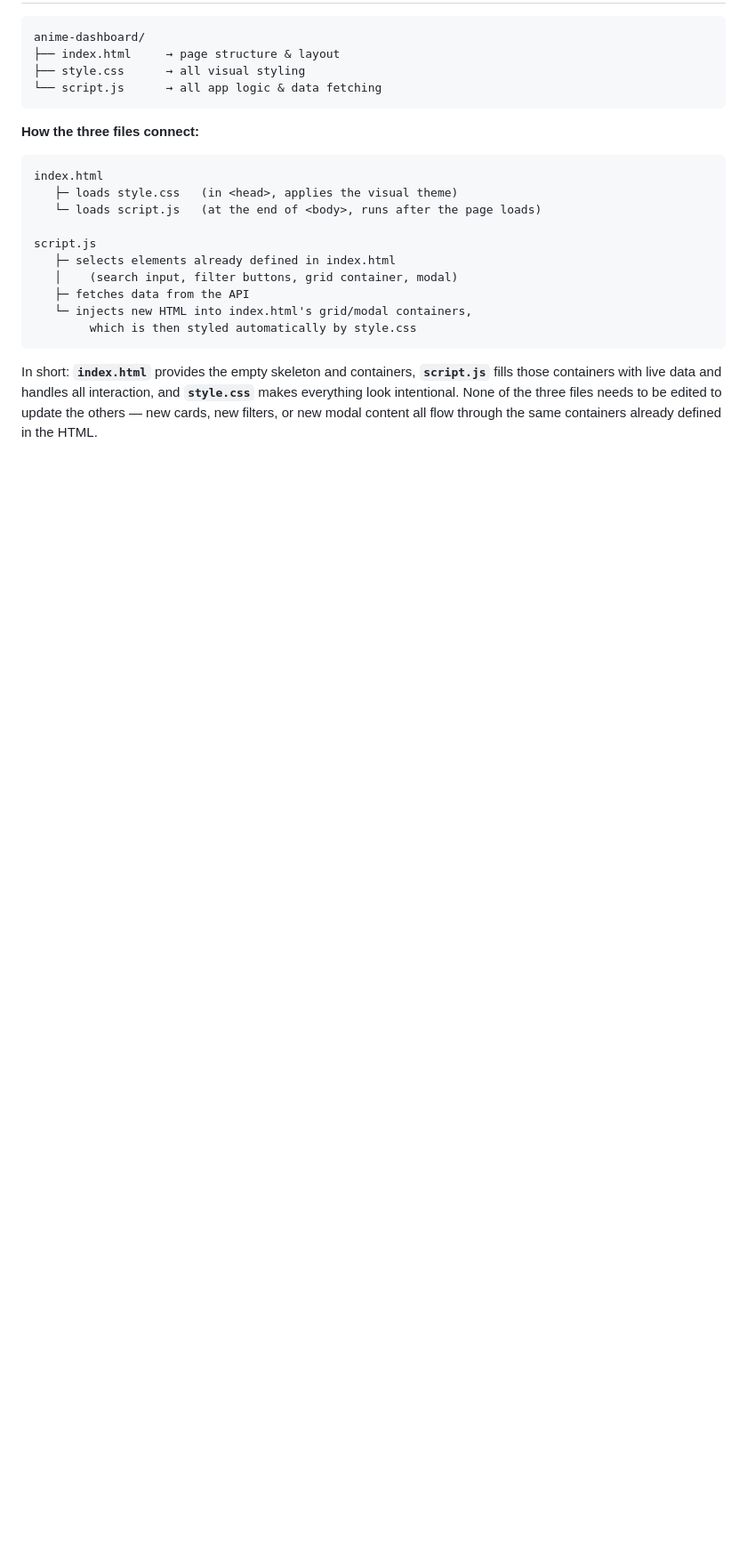
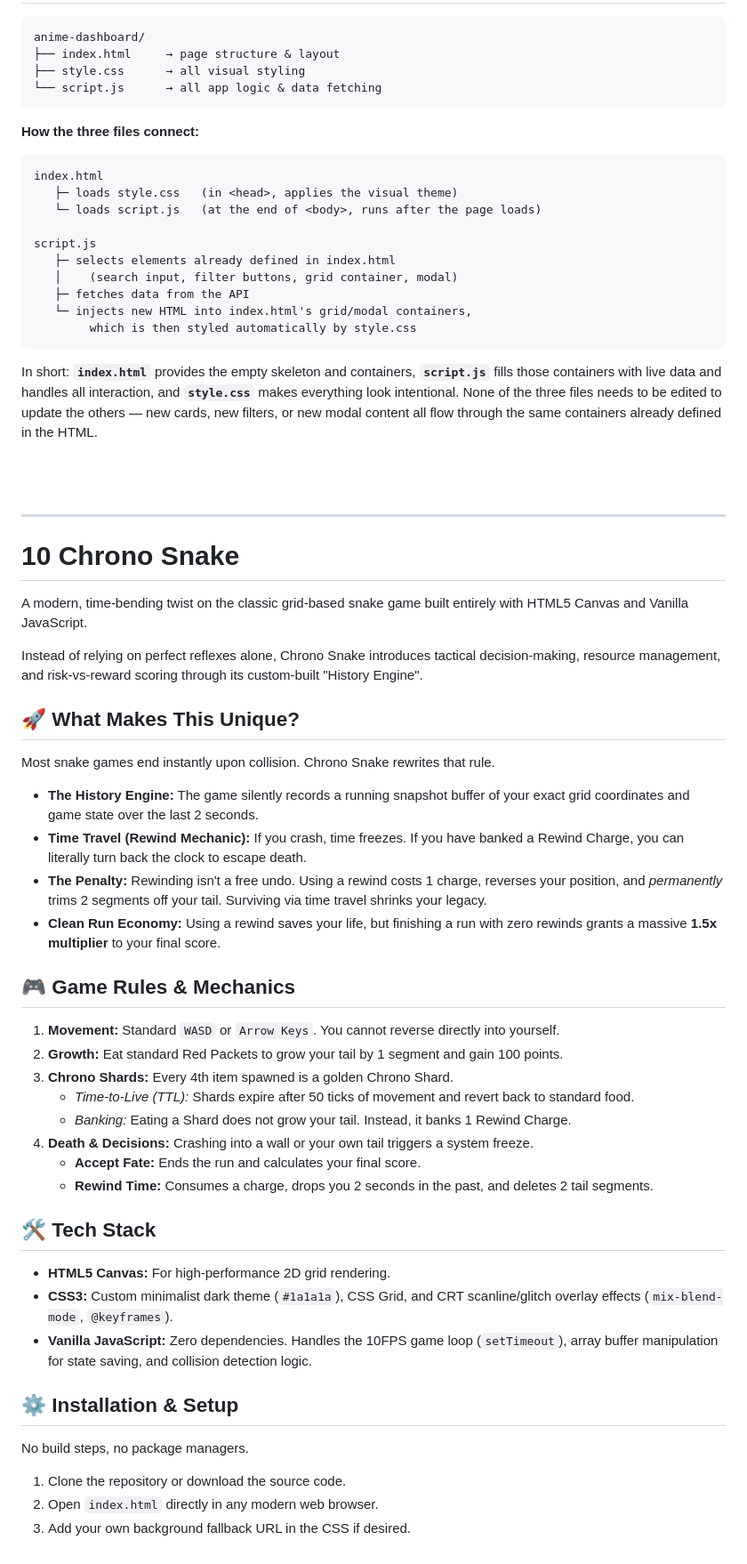
Before and after one commit to CodeWith-JS/Mini-Projects, a Markdown page: README.md, the part around the change. Shown at 89% size. GitHub-like rendering; blank space fills up the shorter version.

Commit message:
Update README with Chrono Snake game details
Added detailed description of the Chrono Snake game, including unique features, game rules, mechanics, tech stack, and installation instructions.

````diff
--- a/README.md
+++ b/README.md
@@ -344,3 +344,47 @@ script.js
 ```
 
 In short: **`index.html`** provides the empty skeleton and containers, **`script.js`** fills those containers with live data and handles all interaction, and **`style.css`** makes everything look intentional. None of the three files needs to be edited to update the others — new cards, new filters, or new modal content all flow through the same containers already defined in the HTML.
+
+<br>
+<br>
+<hr>
+
+# 10 Chrono Snake
+
+A modern, time-bending twist on the classic grid-based snake game built entirely with HTML5 Canvas and Vanilla JavaScript.
+
+Instead of relying on perfect reflexes alone, Chrono Snake introduces tactical decision-making, resource management, and risk-vs-reward scoring through its custom-built "History Engine".
+
+## 🚀 What Makes This Unique?
+
+Most snake games end instantly upon collision. Chrono Snake rewrites that rule.
+
+* **The History Engine:** The game silently records a running snapshot buffer of your exact grid coordinates and game state over the last 2 seconds.
+* **Time Travel (Rewind Mechanic):** If you crash, time freezes. If you have banked a Rewind Charge, you can literally turn back the clock to escape death.
+* **The Penalty:** Rewinding isn't a free undo. Using a rewind costs 1 charge, reverses your position, and *permanently* trims 2 segments off your tail. Surviving via time travel shrinks your legacy.
+* **Clean Run Economy:** Using a rewind saves your life, but finishing a run with zero rewinds grants a massive **1.5x multiplier** to your final score.
+
+## 🎮 Game Rules & Mechanics
+
+1. **Movement:** Standard `WASD` or `Arrow Keys`. You cannot reverse directly into yourself.
+2. **Growth:** Eat standard Red Packets to grow your tail by 1 segment and gain 100 points.
+3. **Chrono Shards:** Every 4th item spawned is a golden Chrono Shard.
+    * *Time-to-Live (TTL):* Shards expire after 50 ticks of movement and revert back to standard food.
+    * *Banking:* Eating a Shard does not grow your tail. Instead, it banks 1 Rewind Charge.
+4. **Death & Decisions:** Crashing into a wall or your own tail triggers a system freeze.
+    * **Accept Fate:** Ends the run and calculates your final score.
+    * **Rewind Time:** Consumes a charge, drops you 2 seconds in the past, and deletes 2 tail segments.
+
+## 🛠️ Tech Stack
+
+* **HTML5 Canvas:** For high-performance 2D grid rendering.
+* **CSS3:** Custom minimalist dark theme (`#1a1a1a`), CSS Grid, and CRT scanline/glitch overlay effects (`mix-blend-mode`, `@keyframes`).
+* **Vanilla JavaScript:** Zero dependencies. Handles the 10FPS game loop (`setTimeout`), array buffer manipulation for state saving, and collision detection logic.
+
+## ⚙️ Installation & Setup
+
+No build steps, no package managers.
+
+1. Clone the repository or download the source code.
+2. Open `index.html` directly in any modern web browser.
+3. Add your own background fallback URL in the CSS if desired.
````
